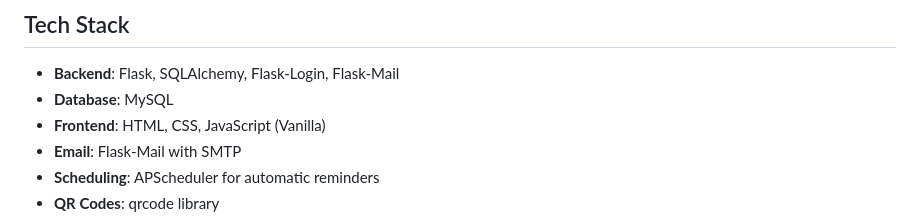
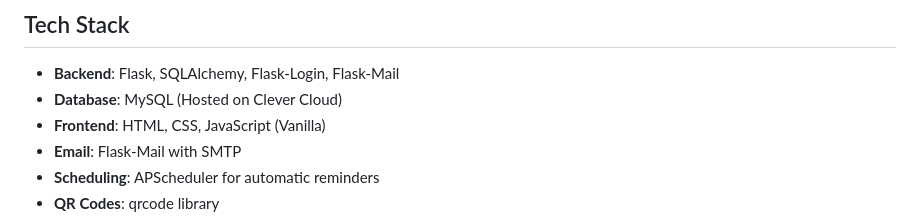
Before and after one commit to anushpranav/Trisect-Event-RSVP-Manager, a Markdown page: README.md, the part around the change. Rendered like a GitHub page.

Commit message:
db updates

```diff
--- a/README.md
+++ b/README.md
@@ -17,7 +17,7 @@ A modern web application for managing event RSVPs with a beautiful, wide UI, one
 ## Tech Stack
 
 - **Backend**: Flask, SQLAlchemy, Flask-Login, Flask-Mail
-- **Database**: MySQL
+- **Database**: MySQL (Hosted on Clever Cloud)
 - **Frontend**: HTML, CSS, JavaScript (Vanilla)
 - **Email**: Flask-Mail with SMTP
 - **Scheduling**: APScheduler for automatic reminders
```
